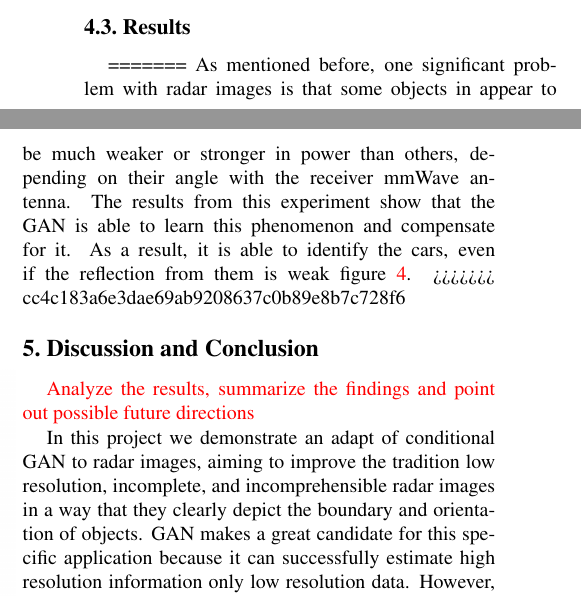
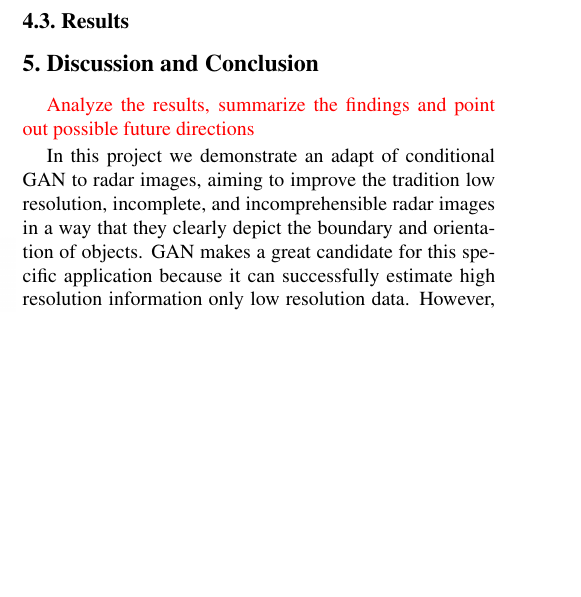
Before and after one commit to Pakut/ece544-report, a LaTeX document (Project_ECE544/Report/jguan8_smadani2_project_report.tex, which reads Project_ECE544/Report/exp.tex): two parts of the columns of page 5 of 7 before the commit and part of one column of page 5 of 7 after it, the two joined at a grey line, cut so that both start at the same text, the shorter picture padded with empty space. The pictures show the PDF file Project_ECE544/Report/jguan8_smadani2_project_report.pdf that the author committed with the source.

Commit message:
version 200

```diff
--- a/Project_ECE544/Report/exp.tex
+++ b/Project_ECE544/Report/exp.tex
@@ -120,8 +119,3 @@ The dataset we will create should include all significant features of a car. The
 \includegraphics[width=8cm,height=6cm]{./figure/experiment_setup.jpg}
 \caption{Custom-built 60 GHz mmWave radar imaging system}
 \end{figure}
-
-\fi
-=======
-As mentioned before, one significant problem with radar images is that some objects in appear to be much weaker or stronger in power than others, depending on their angle with the receiver mmWave antenna. The results from this experiment show that the GAN is able to learn this phenomenon and compensate for it. As a result, it is able to identify the cars, even if the reflection from them is weak figure \ref{fig2}.
->>>>>>> cc4c183a6e3dae69ab9208637c0b89e8b7c728f6
```
Also changed, not shown: Project_ECE544/Report/jguan8_smadani2_project_report.pdf, Project_ECE544/Report/exp.tex (3 more changed lines), 3 other files.
